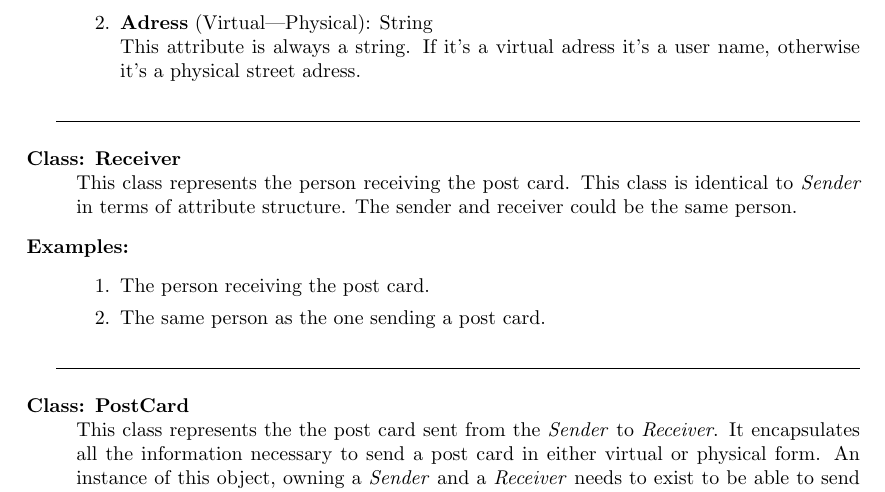
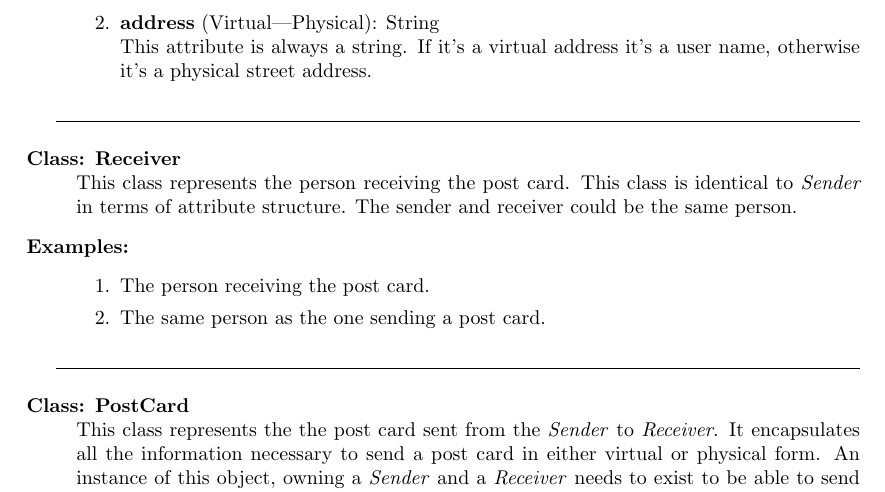
Before and after one commit to Mejvik/ETS170, a LaTeX document (System Requirements/sr.tex): part of page 7 of 11, cut so that both start at the same text. Compiled offline with pdfLaTeX.

Commit message:
Adress -> Address.

```diff
--- a/System Requirements/sr.tex
+++ b/System Requirements/sr.tex
@@ -225,7 +225,7 @@ This class represents the person sending the post card. It can be the same perso
 \item[Attributes:] \hfill
 \begin{enumerate}
 \item \textbf{Name:} String \hfill \\The name of the sender.
-\item \textbf{Adress} (Virtual|Physical): String \hfill \\This attribute is always a string. If it's a virtual adress it's a user name, otherwise it's a physical street adress.
+\item \textbf{address} (Virtual|Physical): String \hfill \\This attribute is always a string. If it's a virtual address it's a user name, otherwise it's a physical street address.
 \end{enumerate}
 \end{description}
 
```
Also changed, not shown: System Requirements/DataModel.pdf, System Requirements/sr.pdf, System Requirements/sr.tex (2 more changed lines).
